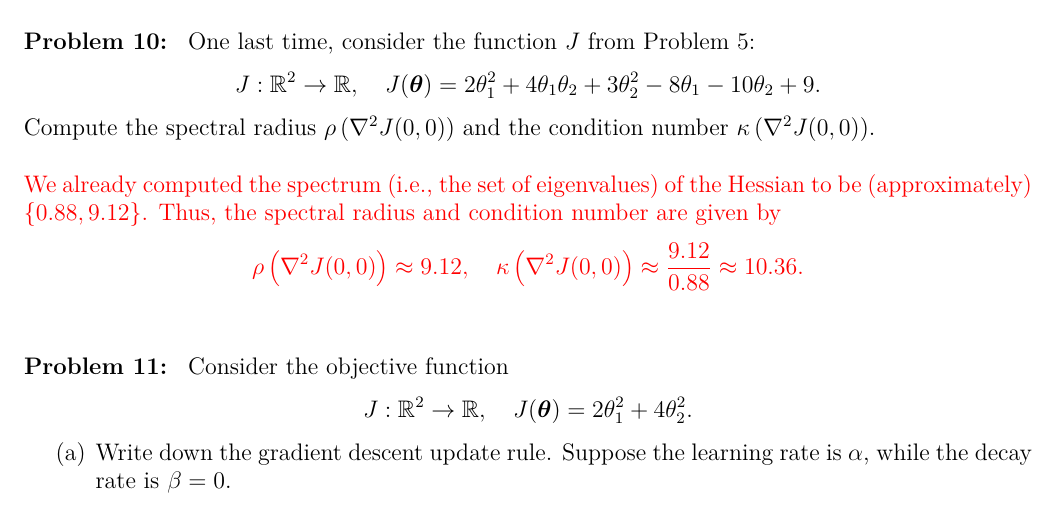
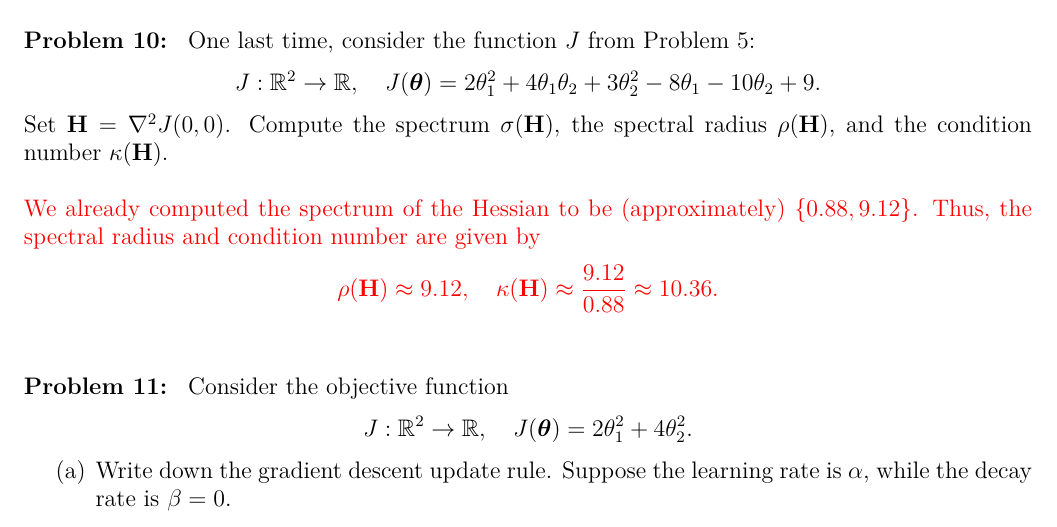
Before and after one commit to jmyers7/stats-book-materials, a LaTeX paper (worksheets/11-optim-sol.tex): part of page 5 of 6, cut so that both start at the same text. Compiled offline with pdfLaTeX.

Commit message:
update ch. 11 worksheet

```diff
--- a/worksheets/11-optim-sol.tex
+++ b/worksheets/11-optim-sol.tex
@@ -353,11 +353,11 @@ The theorem also tells us that the curvatures are the eigenvalues themselves.}
 \prob One last time, consider the function $J$ from Problem 5:
 	\[J: \mathbb{R}^2 \to \mathbb{R}, \quad J(\boldsymbol{\theta}) = 2\theta_1^2 + 4\theta_1\theta_2 + 3\theta_2^2 -8\theta_1 - 10\theta_2 + 9.
 	\]
-Compute the spectral radius $\rho\left(\nabla^2J(0,0)\right)$ and the condition number $\kappa\left(\nabla^2 J(0,0)\right)$.
+Set $\mathbf{H} = \nabla^2J(0,0)$. Compute the spectrum $\sigma(\mathbf{H})$, the spectral radius $\rho( \mathbf{H})$, and the condition number $\kappa(\mathbf{H})$.
 
 \bigskip
-\textcolor{red}{We already computed the spectrum (i.e., the set of eigenvalues) of the Hessian to be (approximately) $\{0.88, 9.12\}$. Thus, the spectral radius and condition number are given by
-	\[\rho\left(\nabla^2J(0,0)\right) \approx 9.12, \quad \kappa\left(\nabla^2 J(0,0)\right) \approx \frac{9.12}{0.88} \approx 10.36.
+\textcolor{red}{We already computed the spectrum of the Hessian to be (approximately) $\{0.88, 9.12\}$. Thus, the spectral radius and condition number are given by
+	\[\rho(\mathbf{H} ) \approx 9.12, \quad \kappa(\mathbf{H} ) \approx \frac{9.12}{0.88} \approx 10.36.
 	\]}
 \bigskip
 
```
Also changed, not shown: worksheets/11-optim.tex (+1 -1 lines), worksheets/11-optim-sol.pdf, worksheets/11-optim.pdf.
